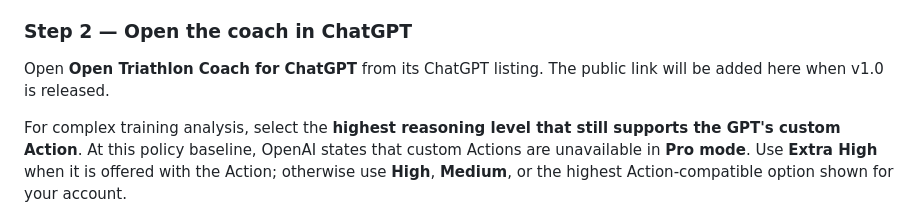
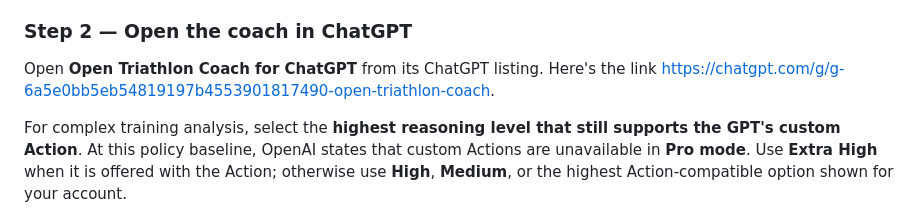
Before and after one commit to Takethis88/Open-Triathlon-Coach-for-ChatGPT, a Markdown page: README.md, the part around the change. GitHub-like rendering.

Commit message:
Update README.md
Added link to the GPT in the readme

```diff
--- a/README.md
+++ b/README.md
@@ -99,7 +99,7 @@ Direct, complete activity files are generally more useful than summary-only reco
 
 ### Step 2 — Open the coach in ChatGPT
 
-Open **Open Triathlon Coach for ChatGPT** from its ChatGPT listing. The public link will be added here when v1.0 is released.
+Open **Open Triathlon Coach for ChatGPT** from its ChatGPT listing. Here's the link https://chatgpt.com/g/g-6a5e0bb5eb54819197b4553901817490-open-triathlon-coach.
 
 For complex training analysis, select the **highest reasoning level that still supports the GPT's custom Action**. At this policy baseline, OpenAI states that custom Actions are unavailable in **Pro mode**. Use **Extra High** when it is offered with the Action; otherwise use **High**, **Medium**, or the highest Action-compatible option shown for your account.
 
```
